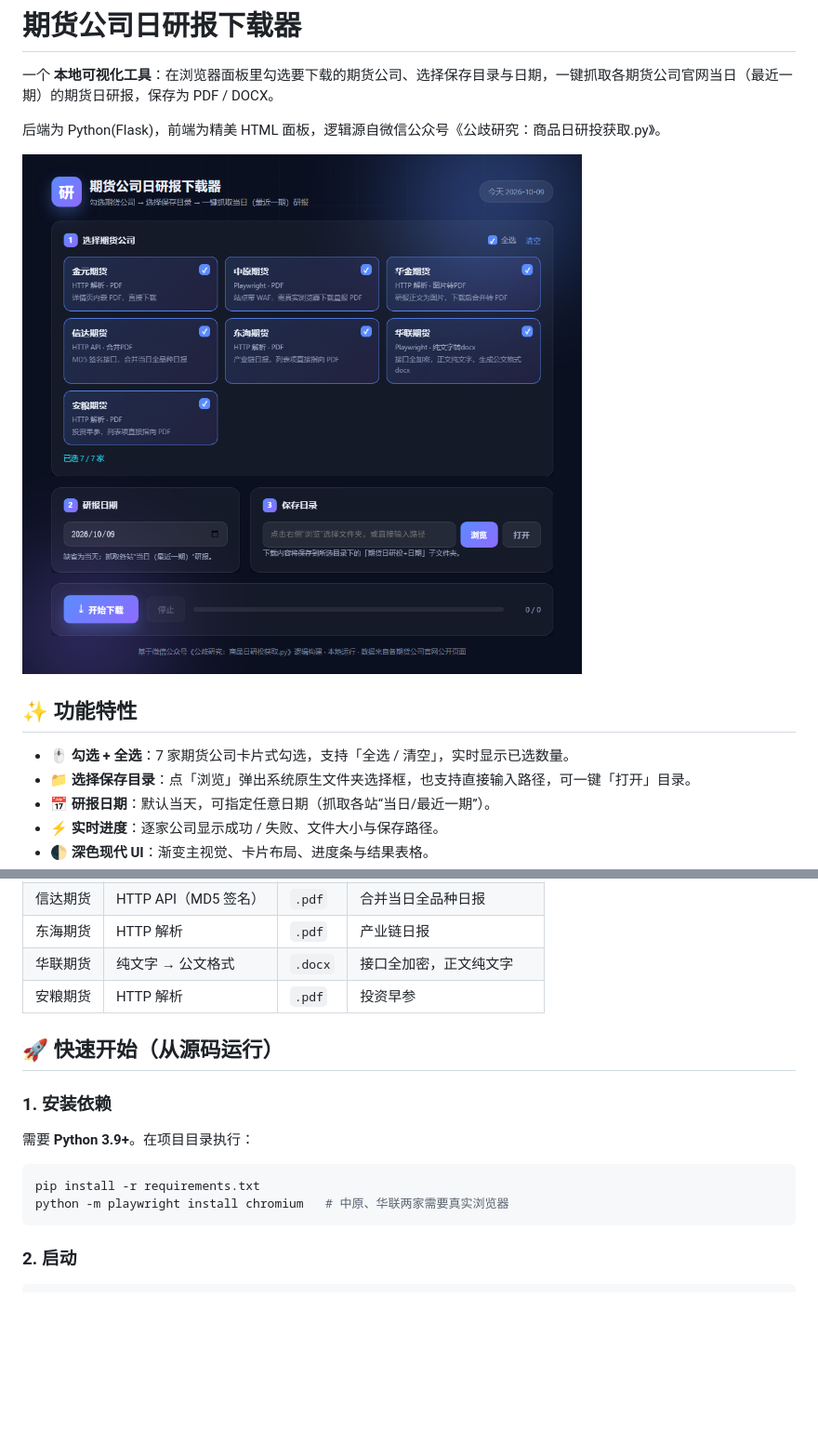
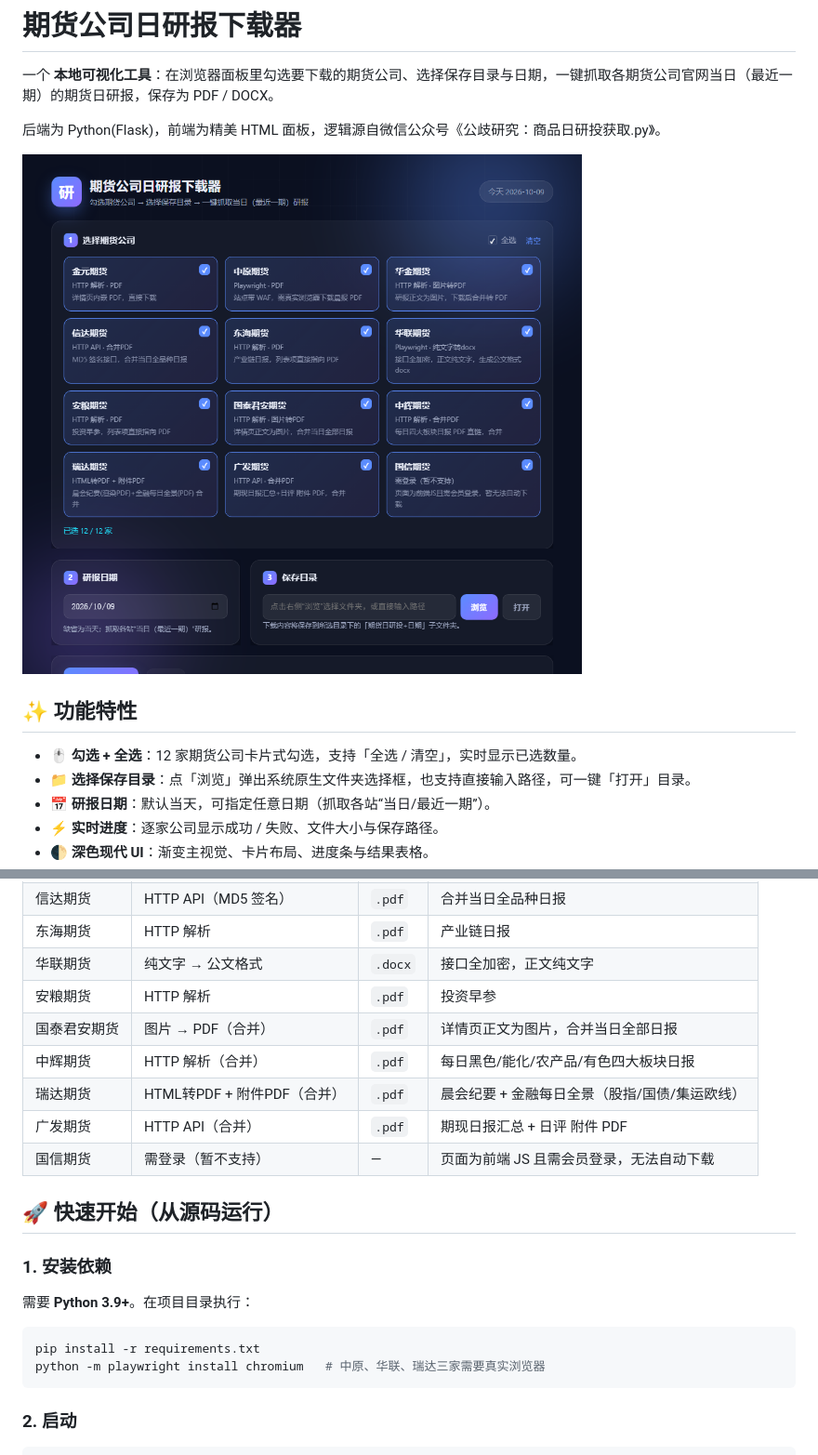
Before and after one commit to chenzhuanxin/futures-daily-report-downloader, a Markdown page: README.md, 2 parts joined by grey strips. Shown at 93% size. Rendered like a GitHub page; pictures changed too: docs/screenshot.png; blank space fills up the shorter version.

````diff
--- a/README.md
+++ b/README.md
@@ -8,7 +8,7 @@
 
 ## ✨ 功能特性
 
-- 🖱️ **勾选 + 全选**：7 家期货公司卡片式勾选，支持「全选 / 清空」，实时显示已选数量。
+- 🖱️ **勾选 + 全选**：12 家期货公司卡片式勾选，支持「全选 / 清空」，实时显示已选数量。
 - 📁 **选择保存目录**：点「浏览」弹出系统原生文件夹选择框，也支持直接输入路径，可一键「打开」目录。
 - 📅 **研报日期**：默认当天，可指定任意日期（抓取各站“当日/最近一期”）。
 - ⚡ **实时进度**：逐家公司显示成功 / 失败、文件大小与保存路径。
@@ -26,6 +26,11 @@
 | 东海期货 | HTTP 解析 | `.pdf` | 产业链日报 |
 | 华联期货 | 纯文字 → 公文格式 | `.docx` | 接口全加密，正文纯文字 |
 | 安粮期货 | HTTP 解析 | `.pdf` | 投资早参 |
+| 国泰君安期货 | 图片 → PDF（合并） | `.pdf` | 详情页正文为图片，合并当日全部日报 |
+| 中辉期货 | HTTP 解析（合并） | `.pdf` | 每日黑色/能化/农产品/有色四大板块日报 |
+| 瑞达期货 | HTML转PDF + 附件PDF（合并） | `.pdf` | 晨会纪要 + 金融每日全景（股指/国债/集运欧线） |
+| 广发期货 | HTTP API（合并） | `.pdf` | 期现日报汇总 + 日评 附件 PDF |
+| 国信期货 | 需登录（暂不支持） | — | 页面为前端 JS 且需会员登录，无法自动下载 |
 
 ## 🚀 快速开始（从源码运行）
 
@@ -35,7 +40,7 @@
 
 ```bash
 pip install -r requirements.txt
-python -m playwright install chromium   # 中原、华联两家需要真实浏览器
+python -m playwright install chromium   # 中原、华联、瑞达三家需要真实浏览器
 ```
 
 ### 2. 启动
````
Also changed, not shown: other parts of README.md (+4 -3 lines), 启动说明.md (+10 -4 lines), 3 other files.
